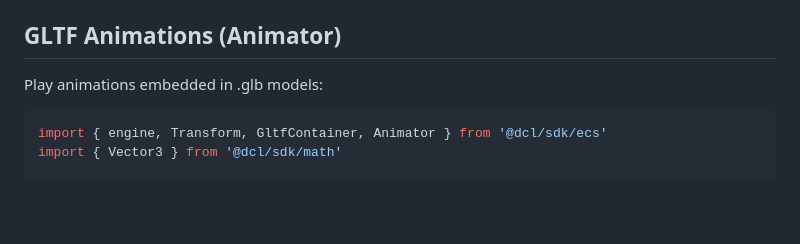
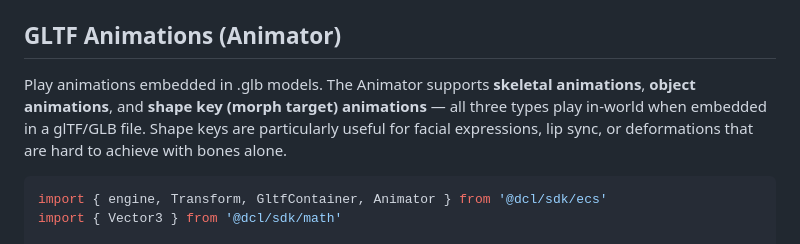
Before and after one commit to decentraland/sdk-skills, a Markdown page: animations-tweens/SKILL.md, the part around the change. Rendered like a GitHub page; blank space fills up the shorter version.

Commit message:
shape keys support in anims

````diff
--- a/animations-tweens/SKILL.md
+++ b/animations-tweens/SKILL.md
@@ -21,7 +21,7 @@ description: Animate objects in Decentraland scenes. Play GLTF model animations
 
 ## GLTF Animations (Animator)
 
-Play animations embedded in .glb models:
+Play animations embedded in .glb models. The Animator supports **skeletal animations**, **object animations**, and **shape key (morph target) animations** — all three types play in-world when embedded in a glTF/GLB file. Shape keys are particularly useful for facial expressions, lip sync, or deformations that are hard to achieve with bones alone.
 
 ```typescript
 import { engine, Transform, GltfContainer, Animator } from '@dcl/sdk/ecs'
````
